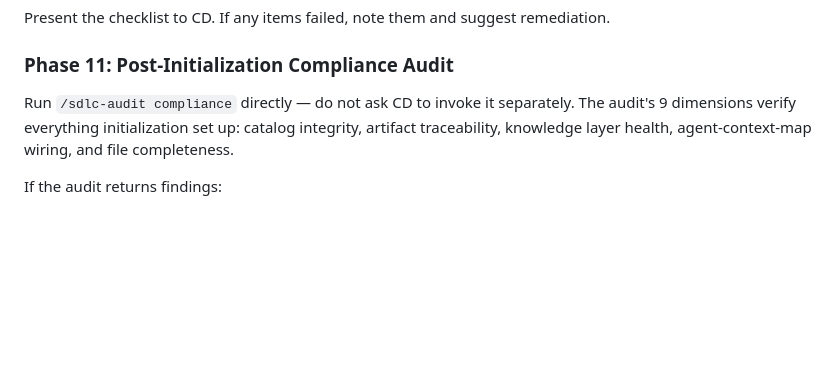
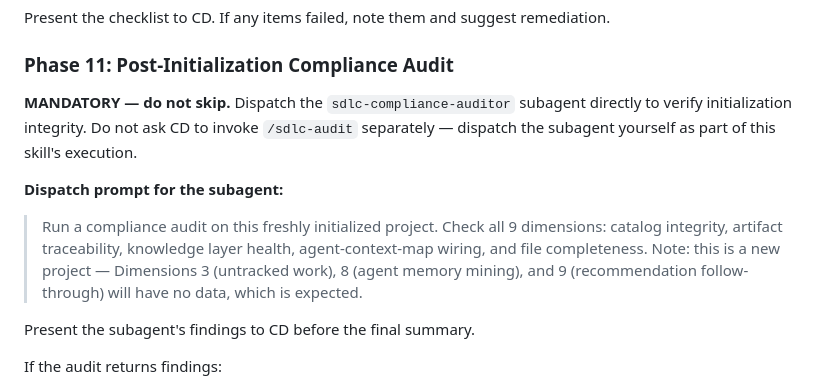
Before and after one commit to Inpacchi/cc-sdlc, a Markdown page: skills/sdlc-initialize/SKILL.md, the part around the change. GitHub-like rendering; blank space fills up the shorter version.

```diff
--- a/skills/sdlc-initialize/SKILL.md
+++ b/skills/sdlc-initialize/SKILL.md
@@ -589,7 +589,13 @@ Present the checklist to CD. If any items failed, note them and suggest remediat
 
 ### Phase 11: Post-Initialization Compliance Audit
 
-Run `/sdlc-audit compliance` directly — do not ask CD to invoke it separately. The audit's 9 dimensions verify everything initialization set up: catalog integrity, artifact traceability, knowledge layer health, agent-context-map wiring, and file completeness.
+**MANDATORY — do not skip.** Dispatch the `sdlc-compliance-auditor` subagent directly to verify initialization integrity. Do not ask CD to invoke `/sdlc-audit` separately — dispatch the subagent yourself as part of this skill's execution.
+
+**Dispatch prompt for the subagent:**
+
+> Run a compliance audit on this freshly initialized project. Check all 9 dimensions: catalog integrity, artifact traceability, knowledge layer health, agent-context-map wiring, and file completeness. Note: this is a new project — Dimensions 3 (untracked work), 8 (agent memory mining), and 9 (recommendation follow-through) will have no data, which is expected.
+
+Present the subagent's findings to CD before the final summary.
 
 If the audit returns findings:
 - **Critical/Major:** Fix before continuing. These indicate initialization gaps.
```
Also changed, not shown: skills/sdlc-migrate/SKILL.md (+15 -11 lines).
